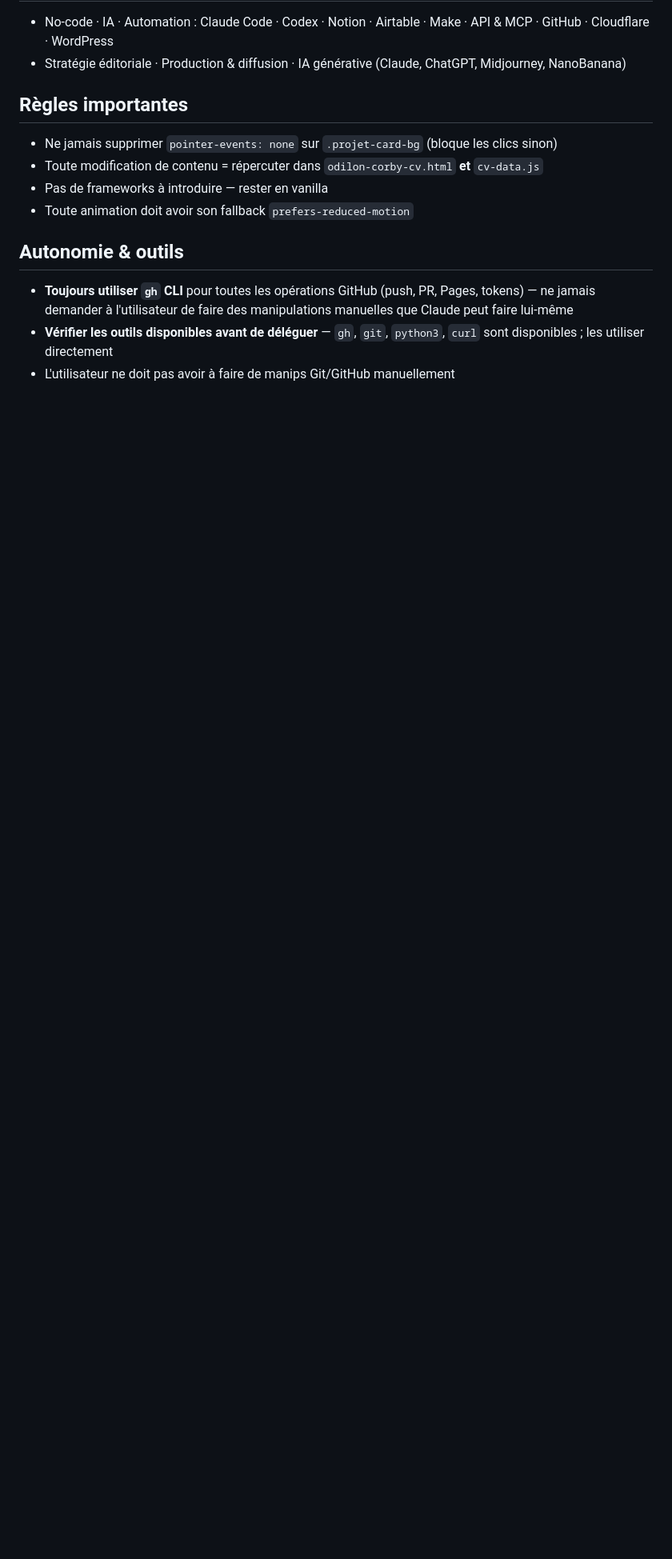
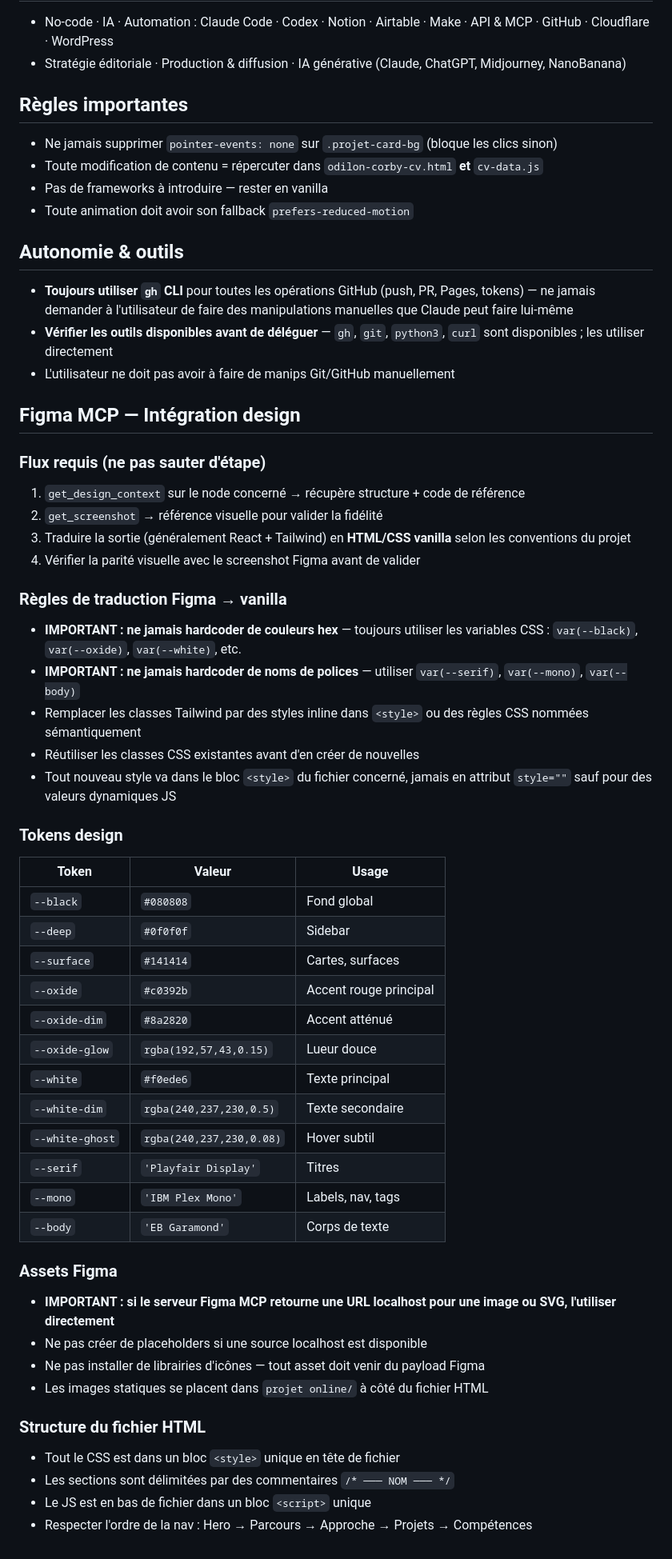
Before and after one commit to odiloncorby-creator/odilon.corby, a Markdown page: CLAUDE.md, the part around the change. Shown at 80% size. Rendered like a GitHub page; blank space fills up the shorter version.

Commit message:
Mise à jour CLAUDE.md

```diff
--- a/CLAUDE.md
+++ b/CLAUDE.md
@@ -120,3 +120,51 @@ Démarrer le serveur CV : `python3 -m http.server 54550 --bind 127.0.0.1` depuis
 - **Toujours utiliser `gh` CLI** pour toutes les opérations GitHub (push, PR, Pages, tokens) — ne jamais demander à l'utilisateur de faire des manipulations manuelles que Claude peut faire lui-même
 - **Vérifier les outils disponibles avant de déléguer** — `gh`, `git`, `python3`, `curl` sont disponibles ; les utiliser directement
 - L'utilisateur ne doit pas avoir à faire de manips Git/GitHub manuellement
+
+## Figma MCP — Intégration design
+
+### Flux requis (ne pas sauter d'étape)
+
+1. `get_design_context` sur le node concerné → récupère structure + code de référence
+2. `get_screenshot` → référence visuelle pour valider la fidélité
+3. Traduire la sortie (généralement React + Tailwind) en **HTML/CSS vanilla** selon les conventions du projet
+4. Vérifier la parité visuelle avec le screenshot Figma avant de valider
+
+### Règles de traduction Figma → vanilla
+
+- **IMPORTANT : ne jamais hardcoder de couleurs hex** — toujours utiliser les variables CSS : `var(--black)`, `var(--oxide)`, `var(--white)`, etc.
+- **IMPORTANT : ne jamais hardcoder de noms de polices** — utiliser `var(--serif)`, `var(--mono)`, `var(--body)`
+- Remplacer les classes Tailwind par des styles inline dans `<style>` ou des règles CSS nommées sémantiquement
+- Réutiliser les classes CSS existantes avant d'en créer de nouvelles
+- Tout nouveau style va dans le bloc `<style>` du fichier concerné, jamais en attribut `style=""` sauf pour des valeurs dynamiques JS
+
+### Tokens design
+
+| Token | Valeur | Usage |
+|---|---|---|
+| `--black` | `#080808` | Fond global |
+| `--deep` | `#0f0f0f` | Sidebar |
+| `--surface` | `#141414` | Cartes, surfaces |
+| `--oxide` | `#c0392b` | Accent rouge principal |
+| `--oxide-dim` | `#8a2820` | Accent atténué |
+| `--oxide-glow` | `rgba(192,57,43,0.15)` | Lueur douce |
+| `--white` | `#f0ede6` | Texte principal |
+| `--white-dim` | `rgba(240,237,230,0.5)` | Texte secondaire |
+| `--white-ghost` | `rgba(240,237,230,0.08)` | Hover subtil |
+| `--serif` | `'Playfair Display'` | Titres |
+| `--mono` | `'IBM Plex Mono'` | Labels, nav, tags |
+| `--body` | `'EB Garamond'` | Corps de texte |
+
+### Assets Figma
+
+- **IMPORTANT : si le serveur Figma MCP retourne une URL localhost pour une image ou SVG, l'utiliser directement**
+- Ne pas créer de placeholders si une source localhost est disponible
+- Ne pas installer de librairies d'icônes — tout asset doit venir du payload Figma
+- Les images statiques se placent dans `projet online/` à côté du fichier HTML
+
+### Structure du fichier HTML
+
+- Tout le CSS est dans un bloc `<style>` unique en tête de fichier
+- Les sections sont délimitées par des commentaires `/* ─── NOM ─── */`
+- Le JS est en bas de fichier dans un bloc `<script>` unique
+- Respecter l'ordre de la nav : Hero → Parcours → Approche → Projets → Compétences
```
